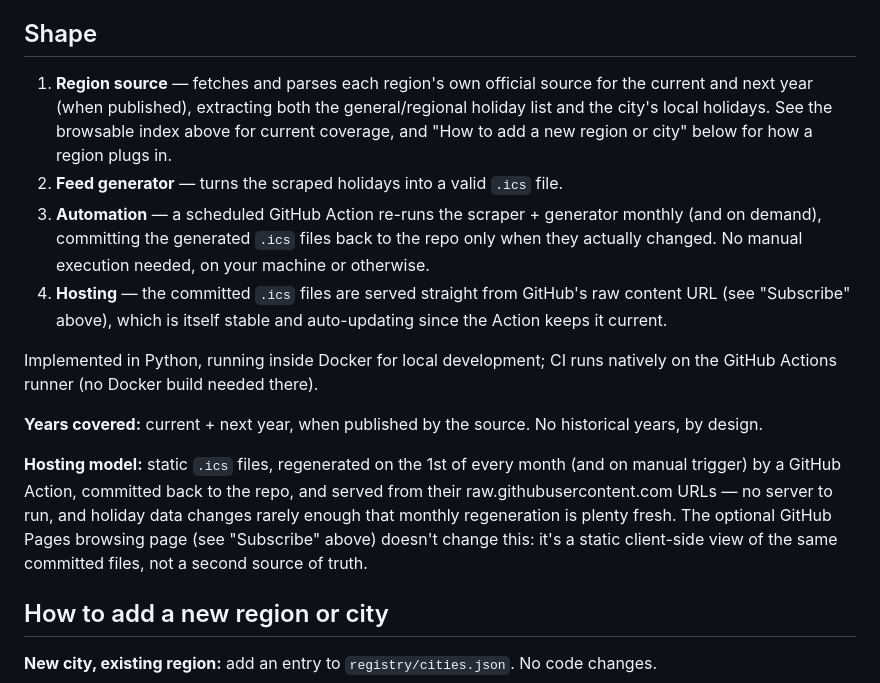
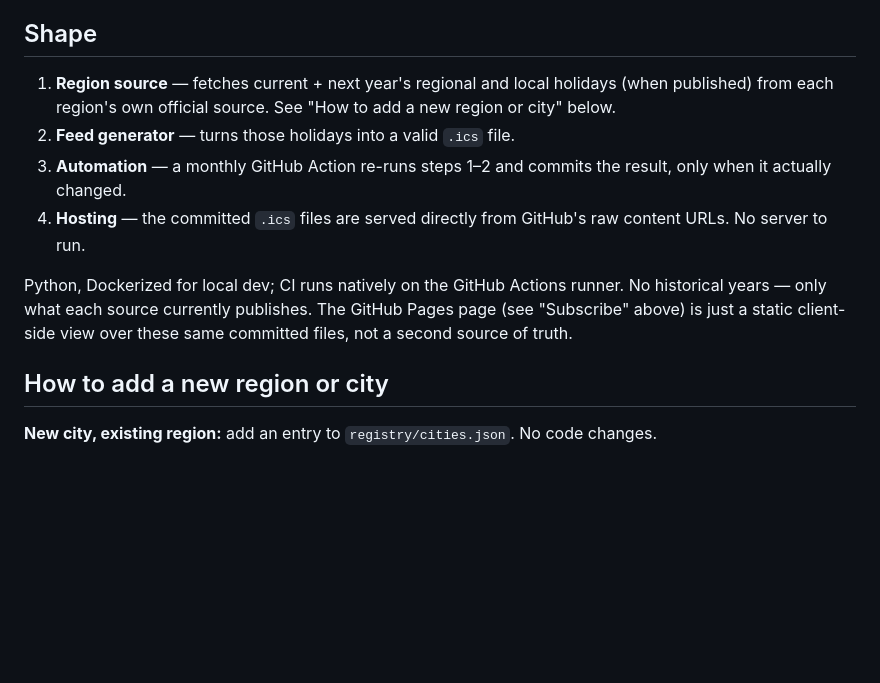
Before and after one commit to cbonnin96/spanish-local-holidays-calendar, a Markdown page: README.md, the part around the change. Rendered like a GitHub page; blank space fills up the shorter version.

Commit message:
Trim Shape section, removing duplication with the old trailing notes
"Years covered" and "Hosting model" each restated something already
said in the numbered list (steps 1 and 4). Folded the one new detail
each contributed into a single trailing paragraph instead.

Co-Authored-By: Claude Sonnet 5 <noreply@anthropic.com>

```diff
--- a/README.md
+++ b/README.md
@@ -30,33 +30,19 @@ one local "fiesta" day your city adds on top of the national/regional ones.
 
 ## Shape
 
-1. **Region source** — fetches and parses each region's own official source
-   for the current and next year (when published), extracting both the
-   general/regional holiday list and the city's local holidays. See the
-   browsable index above for current coverage, and "How to add a new
-   region or city" below for how a region plugs in.
-2. **Feed generator** — turns the scraped holidays into a valid `.ics` file.
-3. **Automation** — a scheduled GitHub Action re-runs the scraper + generator
-   monthly (and on demand), committing the generated `.ics` files back to the
-   repo only when they actually changed. No manual execution needed, on your
-   machine or otherwise.
-4. **Hosting** — the committed `.ics` files are served straight from GitHub's
-   raw content URL (see "Subscribe" above), which is itself stable and
-   auto-updating since the Action keeps it current.
+1. **Region source** — fetches current + next year's regional and local
+   holidays (when published) from each region's own official source. See
+   "How to add a new region or city" below.
+2. **Feed generator** — turns those holidays into a valid `.ics` file.
+3. **Automation** — a monthly GitHub Action re-runs steps 1–2 and commits
+   the result, only when it actually changed.
+4. **Hosting** — the committed `.ics` files are served directly from
+   GitHub's raw content URLs. No server to run.
 
-Implemented in Python, running inside Docker for local development; CI runs
-natively on the GitHub Actions runner (no Docker build needed there).
-
-**Years covered:** current + next year, when published by the source. No
-historical years, by design.
-
-**Hosting model:** static `.ics` files, regenerated on the 1st of every
-month (and on manual trigger) by a GitHub Action, committed back to the
-repo, and served from their raw.githubusercontent.com URLs — no server to
-run, and holiday data changes rarely enough that monthly regeneration is
-plenty fresh. The optional GitHub Pages browsing page (see "Subscribe"
-above) doesn't change this: it's a static client-side view of the same
-committed files, not a second source of truth.
+Python, Dockerized for local dev; CI runs natively on the GitHub Actions
+runner. No historical years — only what each source currently publishes.
+The GitHub Pages page (see "Subscribe" above) is just a static client-side
+view over these same committed files, not a second source of truth.
 
 ## How to add a new region or city
 
```
